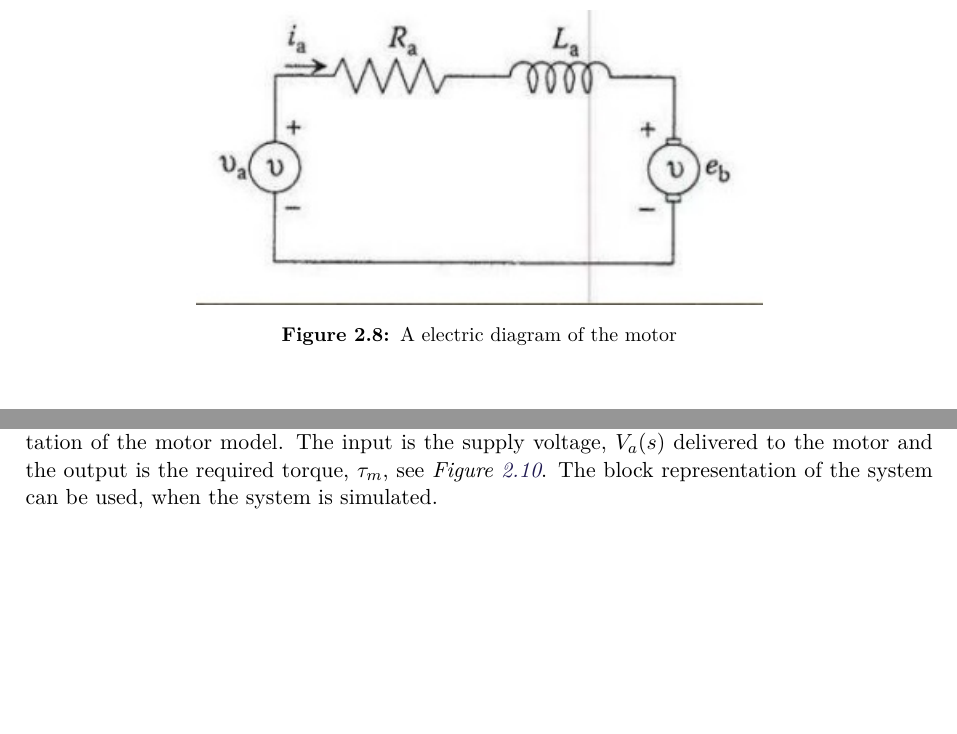
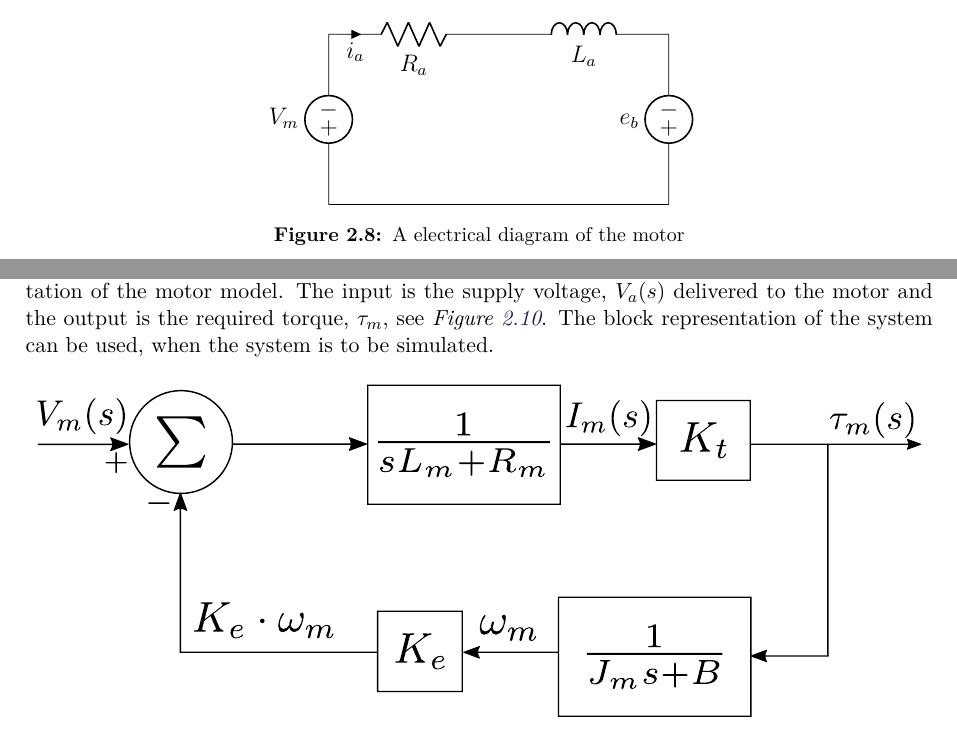
Before and after one commit to AodhAnd/eit-p5-lm-report, a LaTeX thesis (main.tex, which reads Chapters/Chapter2/gMotorModelling.tex): two parts of pages 25 and 27 of 50 before the commit and two parts of pages 24 and 27 of 49 after it, joined at a grey line, cut at the place of the change, the shorter picture padded with empty space. Compiled offline with pdfLaTeX.

Commit message:
motor modelling electrical diagram tikz

```diff
--- a/Chapters/Chapter2/gMotorModelling.tex
+++ b/Chapters/Chapter2/gMotorModelling.tex
@@ -15,13 +15,31 @@ The output from the motors electrical model is torque, $\tau_m$. To obtain the t
 & $K_t$ & the torque constant [$\frac{N \cdot m}{A}$] \\
 \end{tabular}
 
-An expression for the current, $i_a$, is required to derive a model for the electrical system. In \figref{fig:MotorElectric} an electrical diagram of the motor is displayed.
+An expression for the current, $i_a$, is required to derive a model for the electrical system. In \figref{fig:electricaldiagrammotor} an electrical diagram of the motor is displayed.
 
 \begin{figure}[H]
-	\centering
-	\includegraphics[scale=0.8]{figures/MotorElektrikDiagram.jpg}
-	\caption{A electric diagram of the motor}
-	\label{fig:MotorElectric}
+\centering
+	\begin{circuitikz}[american voltages]
+		\draw
+
+		% electromotive force
+		(0,0) to [short] (6,0)
+		%to [sV, l=$e_b$] (6,2) %  voltage
+		(6,0) to [V, l=$e_b$] (6,3)
+		%to node[short]{}(6,2)
+
+		%to node[short]{}(0,0)
+		(0,0) to [V, l=$V_m$] (0,3) %  voltage
+
+
+		%to [R, l=$Z_G$] (3,3) % generator impedance
+
+		(0,3) to [R, l_=$R_a$, i>_=$i_a$] (3,3)
+
+		to [L, l_=$L_a$] (6,3);
+	\end{circuitikz}
+  \caption{A electrical diagram of the motor}
+  \label{fig:electricaldiagrammotor}
 \end{figure}
 
 By using Kirchoffs voltage law on the closed loop, seen in \figref{fig:MotorElectric}, an expression including $i_a$ can be derived:
@@ -113,7 +131,7 @@ The equation is transferred into the frequency domain using the Laplace transfor
 \label{eq:ThetadotforBlock}
 \end{flalign}
 
-\eqref{eq:ThetadotforBlock} and \eqref{eq:Totaltorquewithcurrentexpression} delivers the information needed to make a visual representation of the motor model. The input is the supply voltage, $V_a(s)$ delivered to the motor and the output is the required torque, $\tau_m$, see \figref{fig:motormodelBlock}. The block representation of the system can be used, when the system is simulated.
+\eqref{eq:ThetadotforBlock} and \eqref{eq:Totaltorquewithcurrentexpression} delivers the information needed to make a visual representation of the motor model. The input is the supply voltage, $V_a(s)$ delivered to the motor and the output is the required torque, $\tau_m$, see \figref{fig:motormodelBlock}. The block representation of the system can be used, when the system is to be simulated.
 
 \begin{figure}[H]
 	\centering
```
Also changed, not shown: Chapters/Chapter2/DesignConsiderationsV2.tex (+1 -1 lines), Chapters/Chapter2/gMotorModelling.tex (4 more changed lines).
